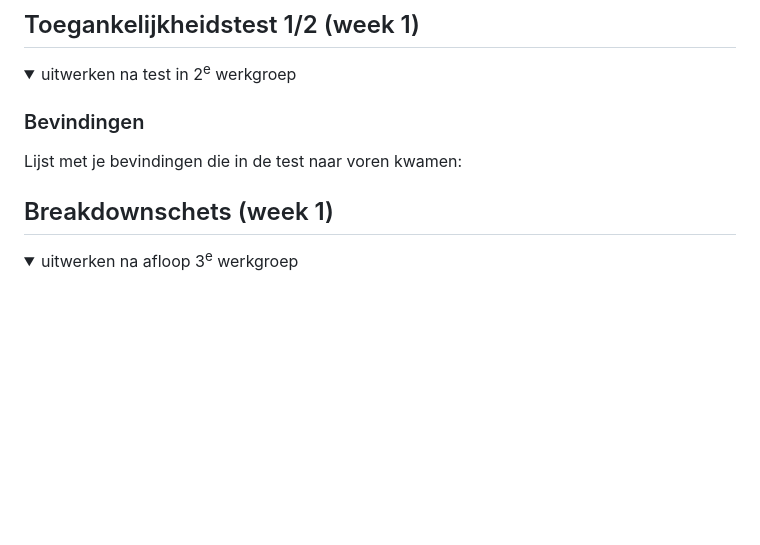
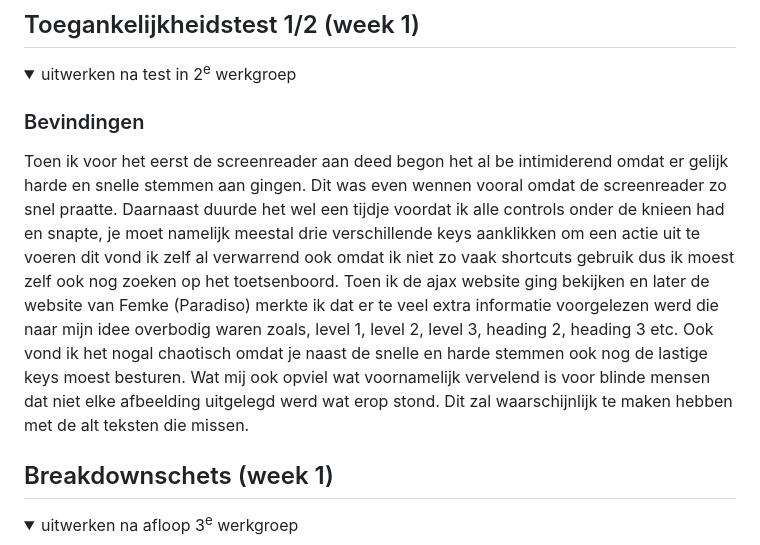
Before and after one commit to tomvanderputten/FED2.0, a Markdown page: README.md, the part around the change. GitHub-like rendering; folded sections open; blank space fills up the shorter version.

```diff
--- a/README.md
+++ b/README.md
@@ -58,7 +58,7 @@ Nb. Door *open* toe te voegen aan een *details* element kun je deze standaard op
   <summary>uitwerken na test in 2<sup>e</sup> werkgroep</summary>
 
   ### Bevindingen
-  Lijst met je bevindingen die in de test naar voren kwamen:
+  Toen ik voor het eerst de screenreader aan deed begon het al be intimiderend omdat er gelijk harde en snelle stemmen aan gingen. Dit was even wennen vooral omdat de screenreader zo snel praatte. Daarnaast duurde het wel een tijdje voordat ik alle controls onder de knieen had en snapte, je moet namelijk meestal drie verschillende keys aanklikken om een actie uit te voeren dit vond ik zelf al verwarrend ook omdat ik niet zo vaak shortcuts gebruik dus ik moest zelf ook nog zoeken op het toetsenboord. Toen ik de ajax website ging bekijken en later de website van Femke (Paradiso) merkte ik dat er te veel extra informatie voorgelezen werd die naar mijn idee overbodig waren zoals, level 1, level 2, level 3, heading 2, heading 3 etc. Ook vond ik het nogal chaotisch omdat je naast de snelle en harde stemmen ook nog de lastige keys moest besturen. Wat mij ook opviel wat voornamelijk vervelend is voor blinde mensen dat niet elke afbeelding uitgelegd werd wat erop stond. Dit zal waarschijnlijk te maken hebben met de alt teksten die missen.
 
 </details>
 
```
